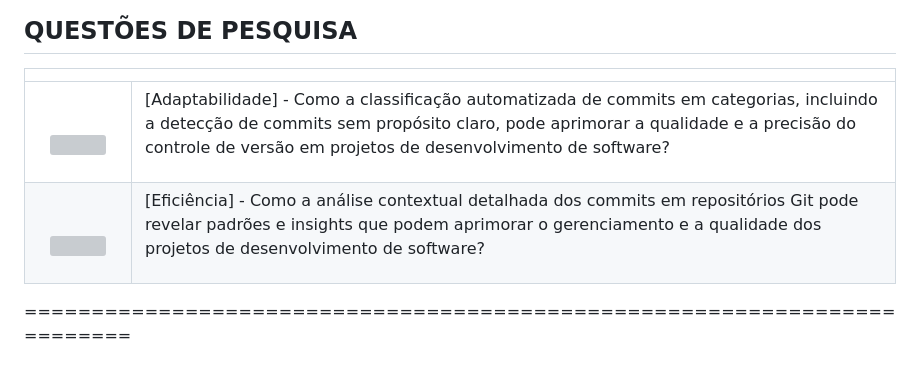
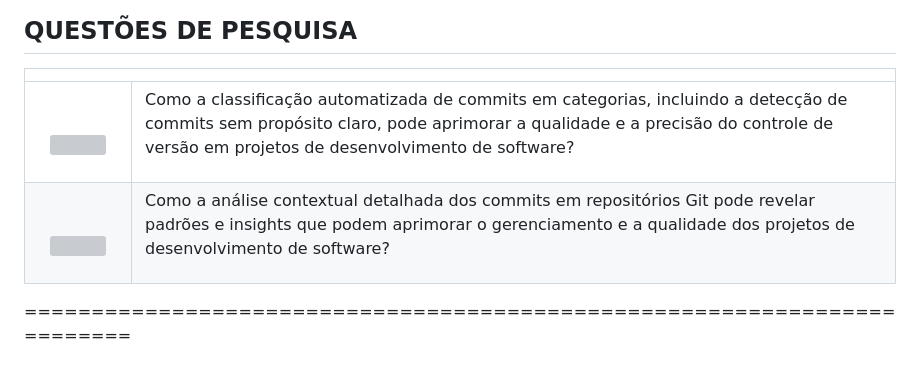
Before and after one commit to maiquelfx/gitmig, a Markdown page: README.md, the part around the change. GitHub-like rendering; grey boxes are pictures that could not be loaded.

```diff
--- a/README.md
+++ b/README.md
@@ -32,7 +32,7 @@ O registro de commits em sistemas Git é essencial no gerenciamento de projetos
   </td>
   <td valign="top">
     <p>
-</br>[Adaptabilidade] - Como a classificação automatizada de commits em categorias, incluindo a detecção de commits sem propósito claro, pode aprimorar a qualidade e a precisão do controle de versão em projetos de desenvolvimento de software?
+</br>Como a classificação automatizada de commits em categorias, incluindo a detecção de commits sem propósito claro, pode aprimorar a qualidade e a precisão do controle de versão em projetos de desenvolvimento de software?
     </p>
   </td>
 </tr>
@@ -43,7 +43,7 @@ O registro de commits em sistemas Git é essencial no gerenciamento de projetos
   </td>
   <td valign="top">
     <p>
-      </br>[Eficiência] - Como a análise contextual detalhada dos commits em repositórios Git pode revelar padrões e insights que podem aprimorar o gerenciamento e a qualidade dos projetos de desenvolvimento de software?
+      </br>Como a análise contextual detalhada dos commits em repositórios Git pode revelar padrões e insights que podem aprimorar o gerenciamento e a qualidade dos projetos de desenvolvimento de software?
     </p>
   </td>
 </tr>
```
